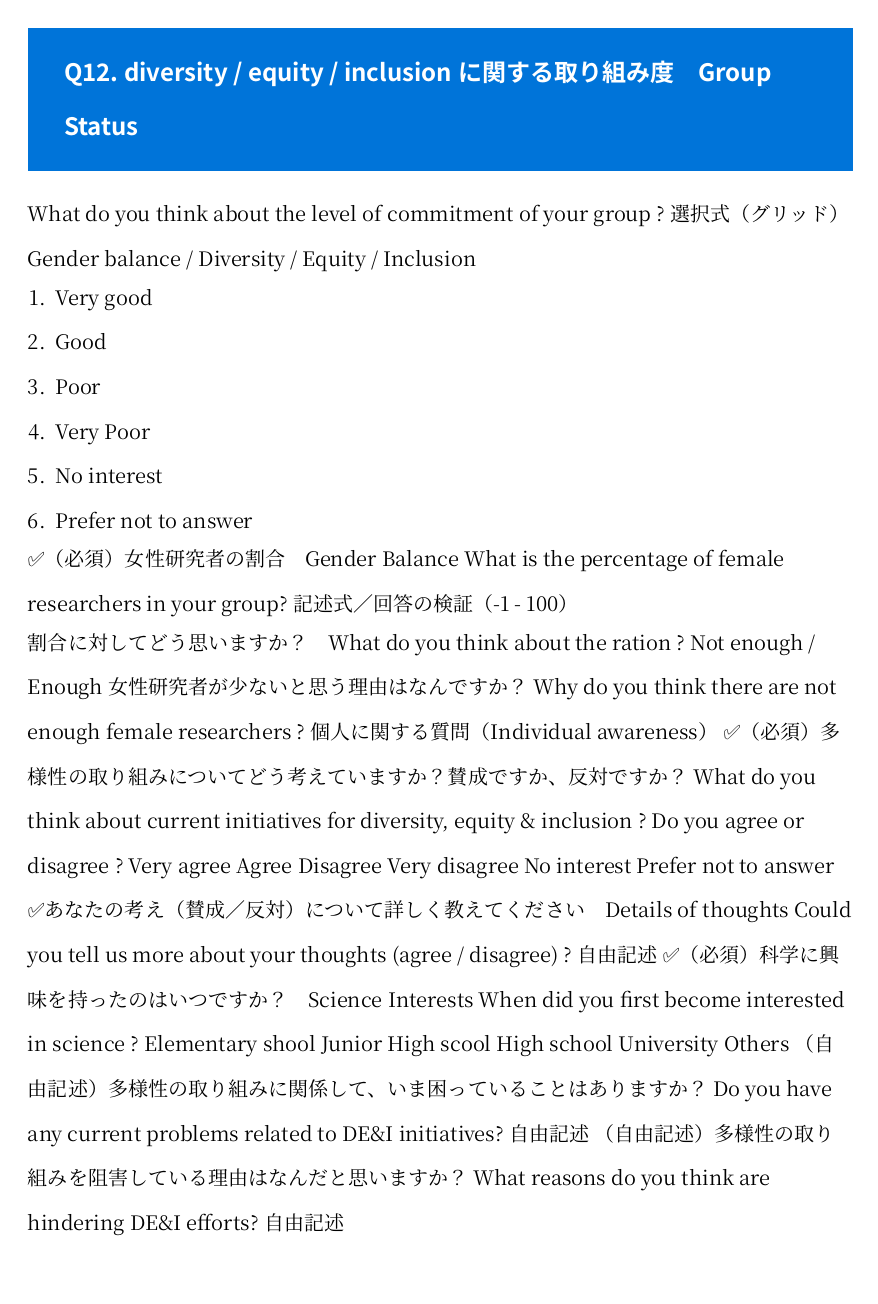
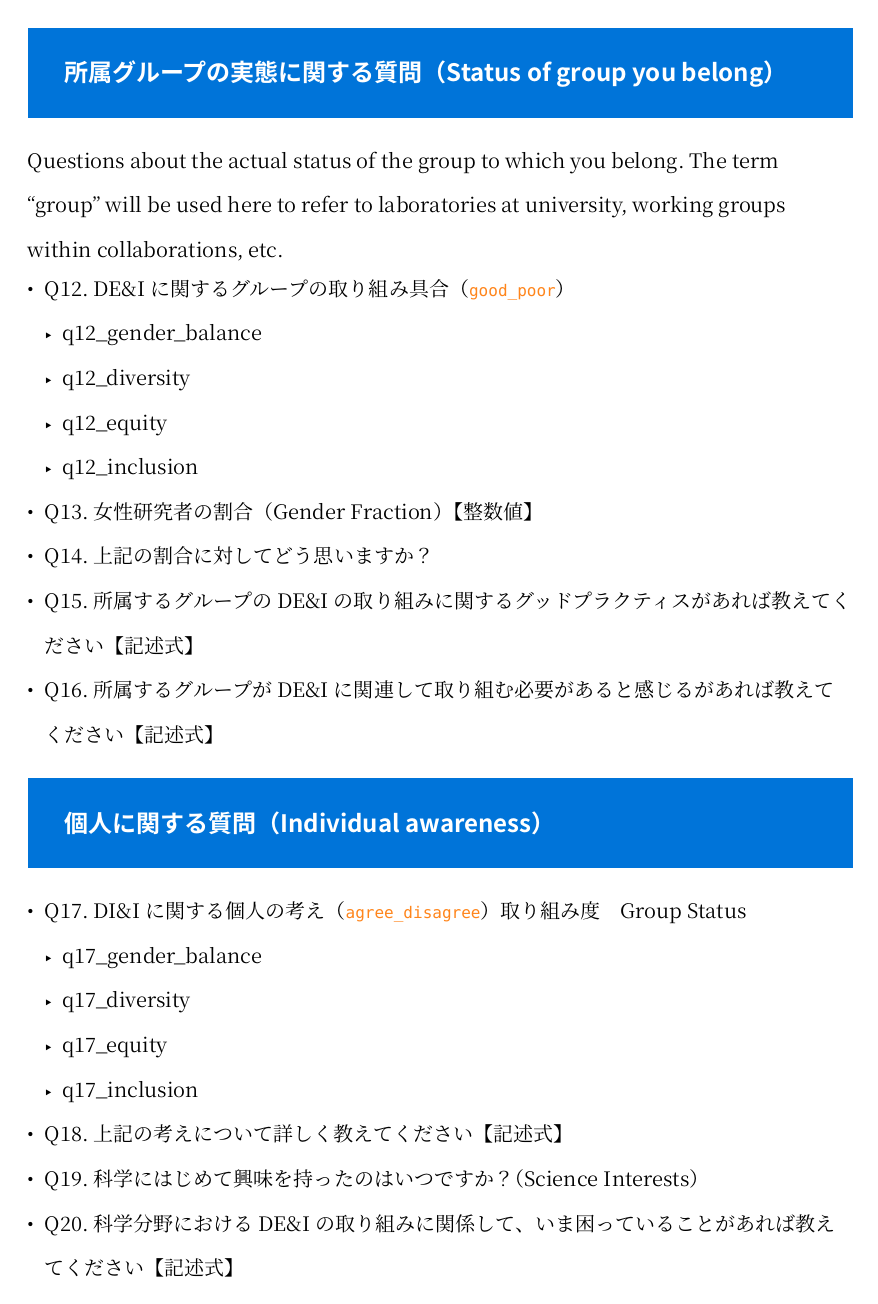
Before and after one commit to ICRC2023/surveys, a Typst document (typst/questions.typ): page 6 of 11 before the commit and page 2 of 7 after it. Compiled offline with Typst 0.15.

Commit message:
fix(typst/questions.typ): 質問表を更新した

```diff
--- a/typst/questions.typ
+++ b/typst/questions.typ
@@ -22,5 +22,5 @@
 
 #outline()
 
-= 基本属性
+= 質問項目
 
@@ -27,0 +36 @@
+- Q10. 家事・育児・介護の時間（Time for housework / childcare / caregiving）【整数値】
@@ -63 +38,0 @@ Which geographical region are you currently working or attending school/universi
-+ `Prefer not to answer`
@@ -89,2 +38,0 @@ Which group do you belong to ?
-+ `O&E: Outreach & education`
-+ `Prefer not to answer`
@@ -98 +38,0 @@ Are you a theorist, experimentalist ? If none of the options apply, please fill
-- `Theorist` / `Experimentarist` / `Prefer not to answer` / `Others（自由記述）`
@@ -109,71 +39,30 @@ How long have you been in this field ?
-+ No
-+ Prefer not to answer
-
-== Q10. 家事・育児・介護の時間（Time for housework / childcare / caregiving） : How much of your time do you spend on housework, childcare, and caregiving ?
-
-- 記述式／回答の検証
-- 0 - 24 まで選べるようにする
-- -1 = Prefer not to answer
-
-
-== Q11. diversityセッションに参加しますか？ : Did you already sign up for the diversity session in ICRC2023 ?
-
-+ Yes
-+ No
-+ Prefer not to answer
-
-= 所属グループの実態に関する質問（Status of group you belong）
+== 所属グループの実態に関する質問（Status of group you belong）
 
 Questions about the actual status of the group to which you belong.
 The term "group" will be used here to refer to laboratories at university, working groups within collaborations, etc.
 
+- Q12. DE&Iに関するグループの取り組み具合（`good_poor`）
+    - ``q12_gender_balance``
+    - ``q12_diversity``
+    - ``q12_equity``
+    - ``q12_inclusion``
+- Q13. 女性研究者の割合（Gender Fraction）【整数値】
+- Q14. 上記の割合に対してどう思いますか？
+- Q15. 所属するグループのDE&Iの取り組みに関するグッドプラクティスがあれば教えてください【記述式】
+- Q16. 所属するグループがDE&Iに関連して取り組む必要があると感じるがあれば教えてください【記述式】
 
-== Q12. diversity / equity / inclusionに関する取り組み度　Group Status
+== 個人に関する質問（Individual awareness）
 
-What do you think about the level of commitment of your group ?
-選択式（グリッド）
-Gender balance / Diversity / Equity / Inclusion
-
-+ Very good
-+ Good
-+ Poor
-+ Very Poor
-+ No interest
-+ Prefer not to answer
-
-✅（必須）女性研究者の割合　Gender Balance
-What is the percentage of female researchers in your group?
-記述式／回答の検証（-1 - 100）
-
-
-割合に対してどう思いますか？　What do you think about the ration ?
-Not enough / Enough
-女性研究者が少ないと思う理由はなんですか？ Why do you think there are not enough female researchers ?
-個人に関する質問（Individual awareness）
-✅（必須）多様性の取り組みについてどう考えていますか？賛成ですか、反対ですか？
-What do you think about current initiatives for diversity, equity & inclusion ? Do you agree or disagree ?
-Very agree
-Agree
-Disagree
-Very disagree
-No interest
-Prefer not to answer
-✅あなたの考え（賛成／反対）について詳しく教えてください　Details of thoughts
-Could you tell us more about your thoughts (agree / disagree) ?
-自由記述
-✅（必須）科学に興味を持ったのはいつですか？　Science Interests
-When did you first become interested in science ?
-Elementary shool
-Junior High scool
-High school
-University
-Others
-（自由記述）多様性の取り組みに関係して、いま困っていることはありますか？
-Do you have any current problems related to DE&I initiatives?
-自由記述
-（自由記述）多様性の取り組みを阻害している理由はなんだと思いますか？
-What reasons do you think are hindering DE&I efforts?
-自由記述
+- Q17. DI&Iに関する個人の考え（`agree_disagree`）取り組み度　Group Status
+    - ``q17_gender_balance``
+    - ``q17_diversity``
+    - ``q17_equity``
+    - ``q17_inclusion``
+- Q18. 上記の考えについて詳しく教えてください【記述式】
+- Q19. 科学にはじめて興味を持ったのはいつですか？（Science Interests）
+- Q20. 科学分野におけるDE&Iの取り組みに関係して、いま困っていることがあれば教えてください【記述式】
+- Q21. 科学分野におけるDE&Iの取り組みを阻害している理由はなんだと思いますか？【記述式】
+- Q22. その他のコメント【記述式】
 
 
 = $chi^(2)$検定のp値マップ
```
Also changed, not shown: typst/questions.typ (87 more changed lines).
